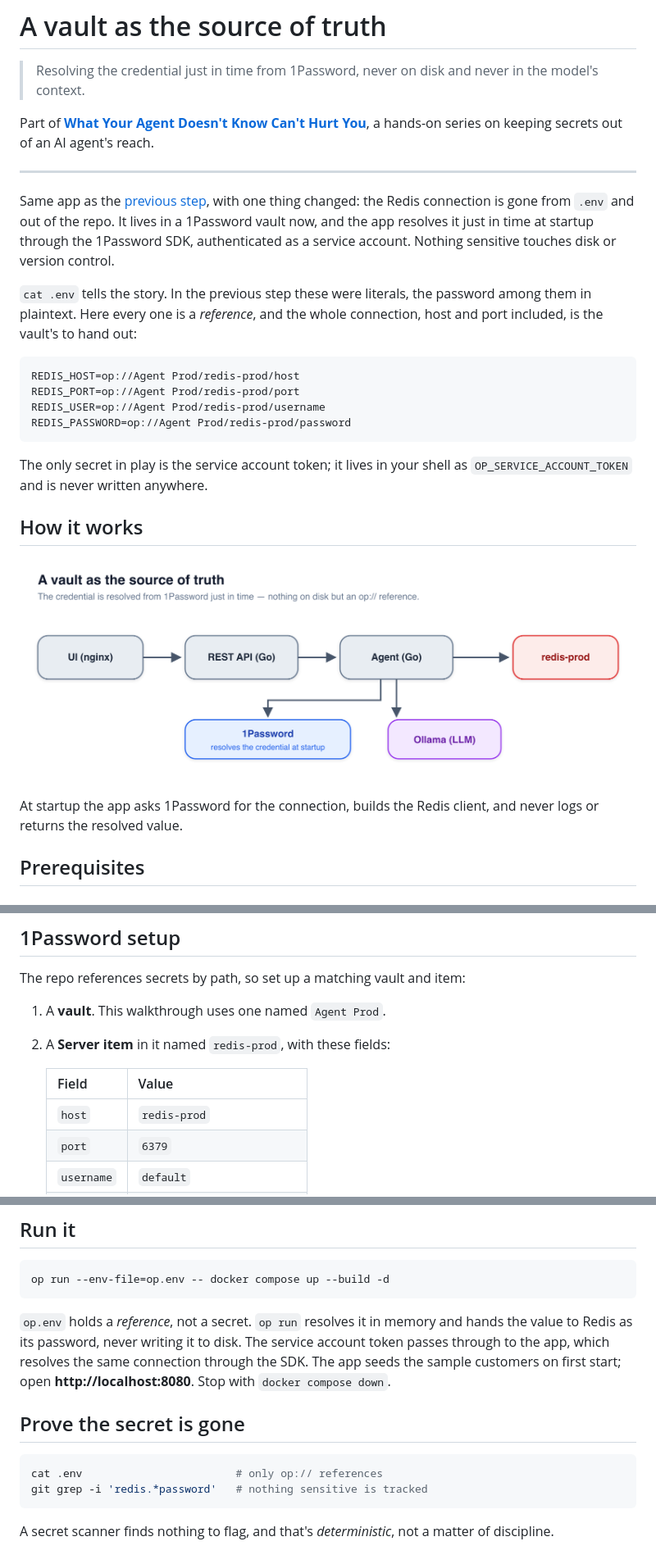
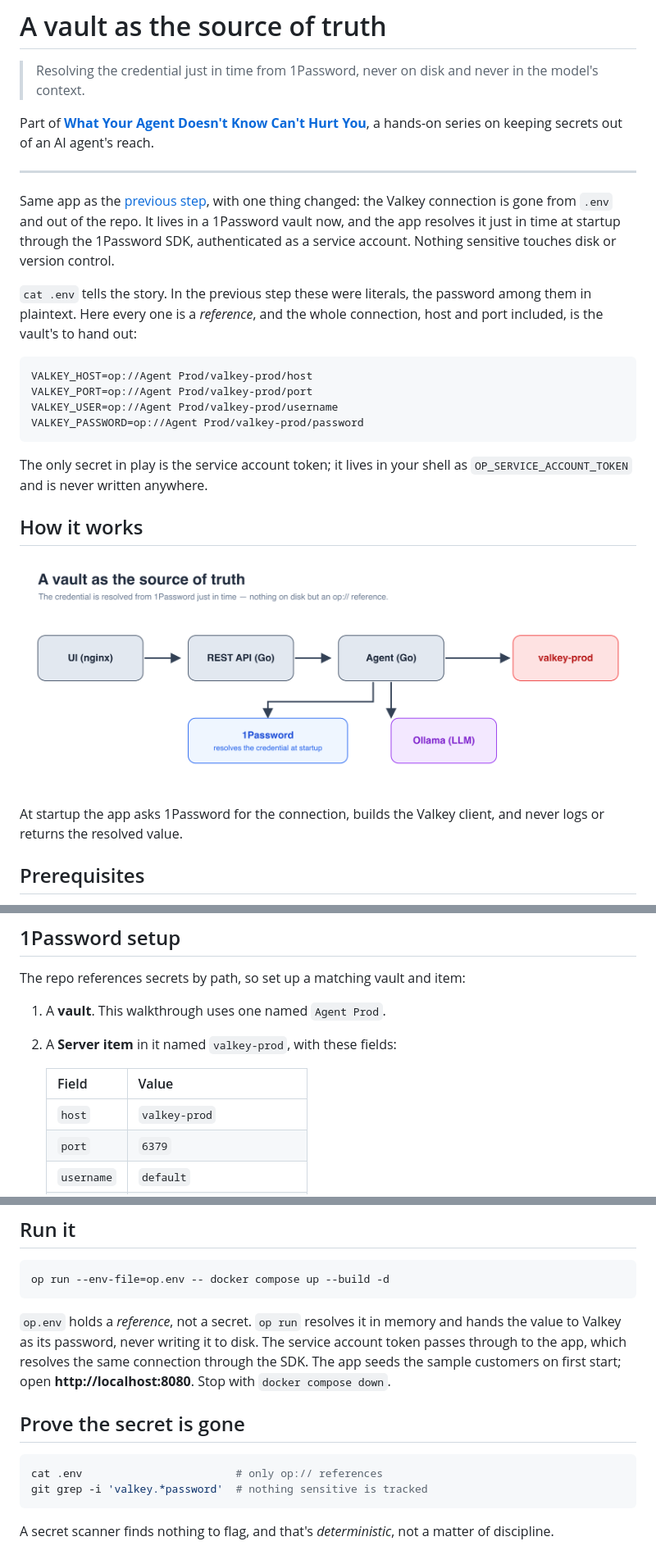
Before and after one commit to riferrei/securing-agent-secrets, a Markdown page: README.md, 3 parts joined by grey strips. Shown at 82% size. Rendered like a GitHub page; pictures changed too: docs/architecture.png.

````diff
--- a/README.md
+++ b/README.md
@@ -7,7 +7,7 @@ series on keeping secrets out of an AI agent's reach.
 
 ---
 
-Same app as the [previous step][prev], with one thing changed: the Redis
+Same app as the [previous step][prev], with one thing changed: the Valkey
 connection is gone from `.env` and out of the repo. It lives in a 1Password vault
 now, and the app resolves it just in time at startup through the 1Password SDK,
 authenticated as a service account. Nothing sensitive touches disk or version
@@ -18,10 +18,10 @@ password among them in plaintext. Here every one is a *reference*, and the whole
 connection, host and port included, is the vault's to hand out:
 
 ```ini
-REDIS_HOST=op://Agent Prod/redis-prod/host
-REDIS_PORT=op://Agent Prod/redis-prod/port
-REDIS_USER=op://Agent Prod/redis-prod/username
-REDIS_PASSWORD=op://Agent Prod/redis-prod/password
+VALKEY_HOST=op://Agent Prod/valkey-prod/host
+VALKEY_PORT=op://Agent Prod/valkey-prod/port
+VALKEY_USER=op://Agent Prod/valkey-prod/username
+VALKEY_PASSWORD=op://Agent Prod/valkey-prod/password
 ```
 
 The only secret in play is the service account token; it lives in your shell as
@@ -31,7 +31,7 @@ The only secret in play is the service account token; it lives in your shell as
 
 ![Architecture](docs/architecture.png)
 
-At startup the app asks 1Password for the connection, builds the Redis client,
+At startup the app asks 1Password for the connection, builds the Valkey client,
 and never logs or returns the resolved value.
 
 ## Prerequisites
@@ -45,11 +45,11 @@ and never logs or returns the resolved value.
 The repo references secrets by path, so set up a matching vault and item:
 
 1. A **vault**. This walkthrough uses one named `Agent Prod`.
-2. A **Server item** in it named `redis-prod`, with these fields:
+2. A **Server item** in it named `valkey-prod`, with these fields:
 
    | Field | Value |
    |-------|-------|
-   | `host` | `redis-prod` |
+   | `host` | `valkey-prod` |
    | `port` | `6379` |
    | `username` | `default` |
    | `password` | any password you choose |
@@ -70,7 +70,7 @@ op run --env-file=op.env -- docker compose up --build -d
 ```
 
 `op.env` holds a *reference*, not a secret. `op run` resolves it in memory and
-hands the value to Redis as its password, never writing it to disk. The service
+hands the value to Valkey as its password, never writing it to disk. The service
 account token passes through to the app, which resolves the same connection
 through the SDK. The app seeds the sample customers on first start; open
 **http://localhost:8080**. Stop with `docker compose down`.
@@ -79,7 +79,7 @@ through the SDK. The app seeds the sample customers on first start; open
 
 ```bash
 cat .env                        # only op:// references
-git grep -i 'redis.*password'   # nothing sensitive is tracked
+git grep -i 'valkey.*password'  # nothing sensitive is tracked
 ```
 
 A secret scanner finds nothing to flag, and that's *deterministic*, not a matter
````
Also changed, not shown: other parts of README.md (+1 -1 lines), CLAUDE.md (+13 -13 lines), 15 other files.
